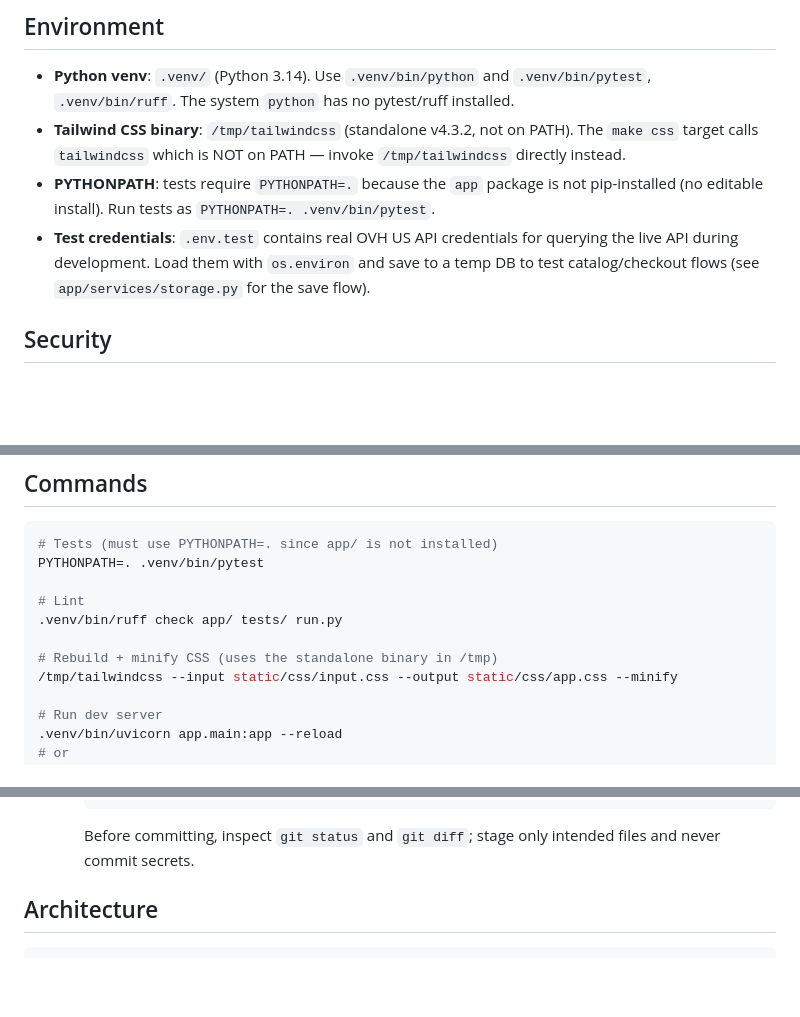
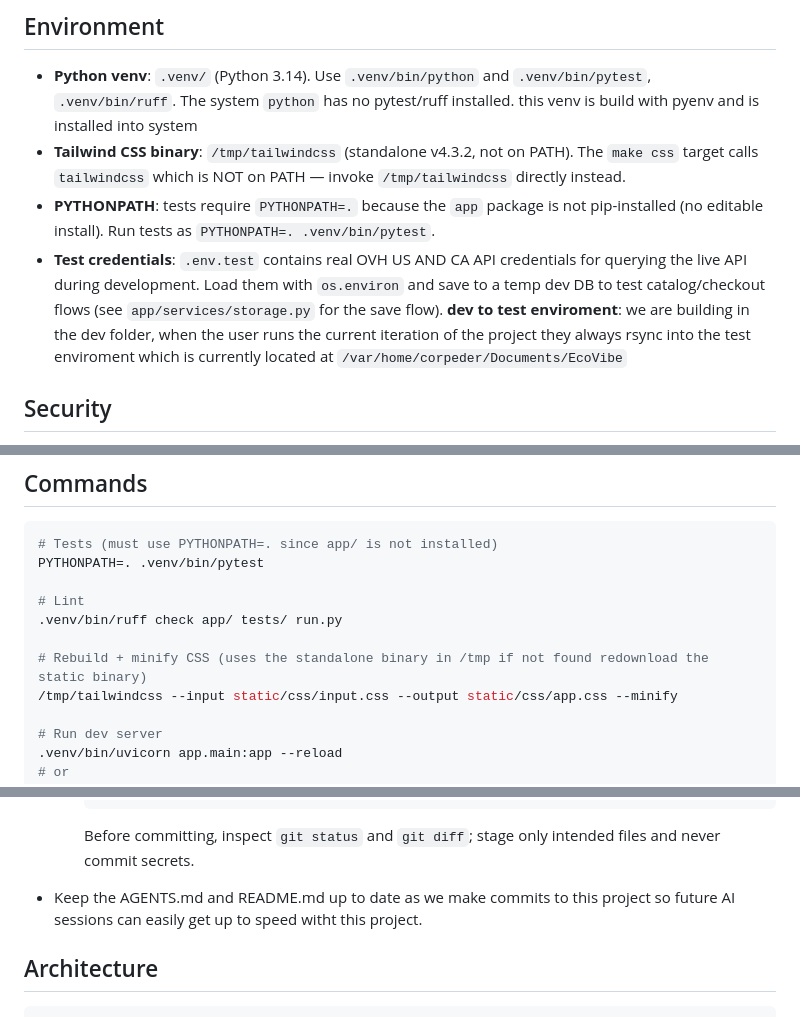
Before and after one commit to JuggyMcNutty/ecovibe, a Markdown page: AGENTS.md, 3 parts joined by grey strips. Drawn GitHub-style; blank space fills up the shorter version.

Commit message:
Docs: AGENTS.md env, rsync workflow, and doc-upkeep notes

````diff
--- a/AGENTS.md
+++ b/AGENTS.md
@@ -15,17 +15,18 @@ When developing or coming up with decisions on this project always choose to do
 
 - **Python venv**: `.venv/` (Python 3.14). Use `.venv/bin/python` and
   `.venv/bin/pytest`, `.venv/bin/ruff`. The system `python` has no
-  pytest/ruff installed.
+  pytest/ruff installed. this venv is build with pyenv and is installed into system
 - **Tailwind CSS binary**: `/tmp/tailwindcss` (standalone v4.3.2, not
   on PATH). The `make css` target calls `tailwindcss` which is NOT on
   PATH — invoke `/tmp/tailwindcss` directly instead.
 - **PYTHONPATH**: tests require `PYTHONPATH=.` because the `app`
   package is not pip-installed (no editable install). Run tests as
   `PYTHONPATH=. .venv/bin/pytest`.
-- **Test credentials**: `.env.test` contains real OVH US API
+- **Test credentials**: `.env.test` contains real OVH US AND CA API
   credentials for querying the live API during development. Load them
-  with `os.environ` and save to a temp DB to test catalog/checkout
+  with `os.environ` and save to a temp dev DB to test catalog/checkout
   flows (see `app/services/storage.py` for the save flow).
+  **dev to test enviroment**: we are building in the dev folder, when the user runs the current iteration of the project they always rsync into the test enviroment which is currently located at `/var/home/corpeder/Documents/EcoVibe`
 
 ## Security
 
@@ -54,7 +55,7 @@ PYTHONPATH=. .venv/bin/pytest
 # Lint
 .venv/bin/ruff check app/ tests/ run.py
 
-# Rebuild + minify CSS (uses the standalone binary in /tmp)
+# Rebuild + minify CSS (uses the standalone binary in /tmp if not found redownload the static binary)
 /tmp/tailwindcss --input static/css/input.css --output static/css/app.css --minify
 
 # Run dev server
@@ -96,6 +97,7 @@ not on PATH; use the absolute path above.
      ```
      Before committing, inspect `git status` and `git diff`; stage
      only intended files and never commit secrets.
+  - Keep the AGENTS.md and README.md up to date as we make commits to this project so future AI sessions can easily get up to speed witht this project.
 
 ## Architecture
 
````
